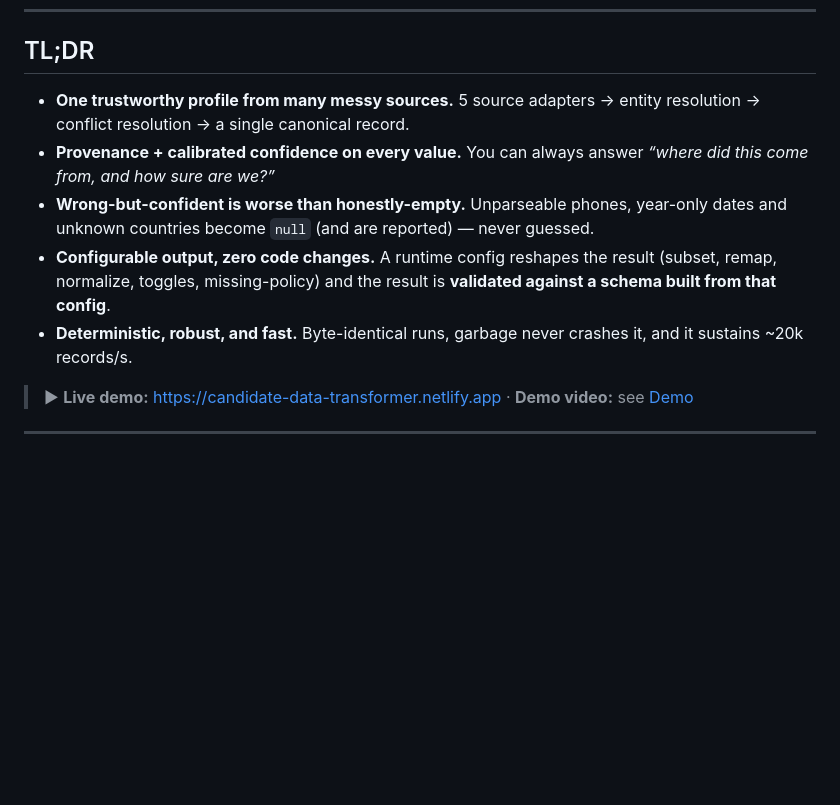
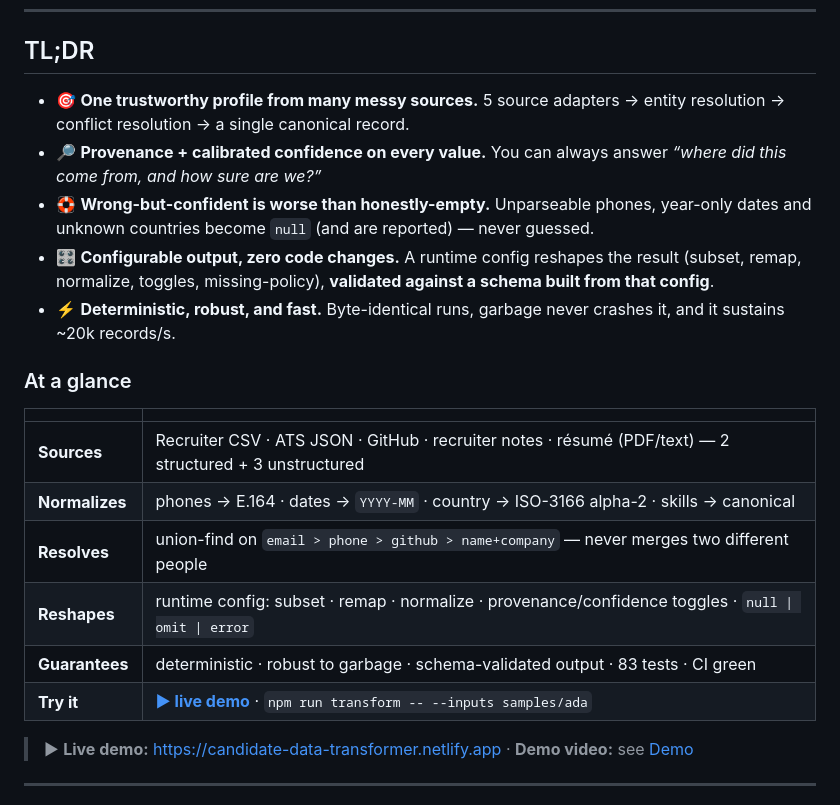
Before and after one commit to chaitanya21kumar/candidate-data-transformer, a Markdown page: README.md, the part around the change. Drawn GitHub-style; blank space fills up the shorter version.

Commit message:
docs: more scannable, attractive README top (emoji TL;DR + at-a-glance table)

```diff
--- a/README.md
+++ b/README.md
@@ -27,17 +27,28 @@
 
 ## TL;DR
 
-- **One trustworthy profile from many messy sources.** 5 source adapters → entity
+- 🎯 **One trustworthy profile from many messy sources.** 5 source adapters → entity
   resolution → conflict resolution → a single canonical record.
-- **Provenance + calibrated confidence on every value.** You can always answer *“where did
-  this come from, and how sure are we?”*
-- **Wrong-but-confident is worse than honestly-empty.** Unparseable phones, year-only
+- 🔎 **Provenance + calibrated confidence on every value.** You can always answer *“where
+  did this come from, and how sure are we?”*
+- 🛟 **Wrong-but-confident is worse than honestly-empty.** Unparseable phones, year-only
   dates and unknown countries become `null` (and are reported) — never guessed.
-- **Configurable output, zero code changes.** A runtime config reshapes the result
-  (subset, remap, normalize, toggles, missing-policy) and the result is **validated against
-  a schema built from that config**.
-- **Deterministic, robust, and fast.** Byte-identical runs, garbage never crashes it, and
+- 🎛️ **Configurable output, zero code changes.** A runtime config reshapes the result
+  (subset, remap, normalize, toggles, missing-policy), **validated against a schema built
+  from that config**.
+- ⚡ **Deterministic, robust, and fast.** Byte-identical runs, garbage never crashes it, and
   it sustains ~20k records/s.
+
+### At a glance
+
+| | |
+|---|---|
+| **Sources** | Recruiter CSV · ATS JSON · GitHub · recruiter notes · résumé (PDF/text) — 2 structured + 3 unstructured |
+| **Normalizes** | phones → E.164 · dates → `YYYY-MM` · country → ISO-3166 alpha-2 · skills → canonical |
+| **Resolves** | union-find on `email > phone > github > name+company` — never merges two different people |
+| **Reshapes** | runtime config: subset · remap · normalize · provenance/confidence toggles · `null \| omit \| error` |
+| **Guarantees** | deterministic · robust to garbage · schema-validated output · 83 tests · CI green |
+| **Try it** | **[▶ live demo](https://candidate-data-transformer.netlify.app)** · `npm run transform -- --inputs samples/ada` |
 
 > ▶ **Live demo:** https://candidate-data-transformer.netlify.app · **Demo video:** see [Demo](#demo)
 
```
